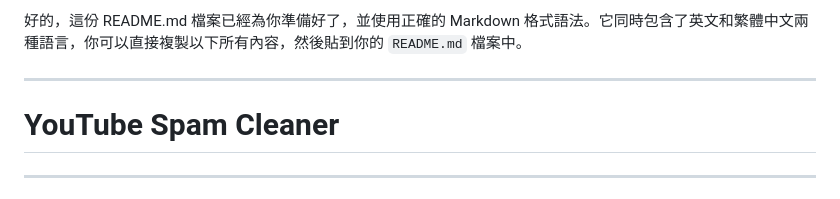
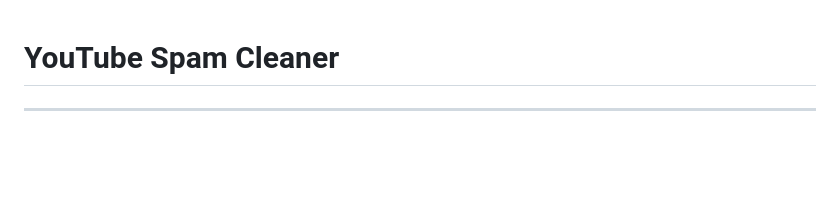
Before and after one commit to RayLo0204/YouTubeSpamCleaner, a Markdown page: README.md, the part around the change. Drawn GitHub-style; blank space fills up the shorter version.

```diff
--- a/README.md
+++ b/README.md
@@ -1,7 +1,3 @@
-好的，這份 README.md 檔案已經為你準備好了，並使用正確的 Markdown 格式語法。它同時包含了英文和繁體中文兩種語言，你可以直接複製以下所有內容，然後貼到你的 `README.md` 檔案中。
-
------
-
 # YouTube Spam Cleaner
 
 -----
```
